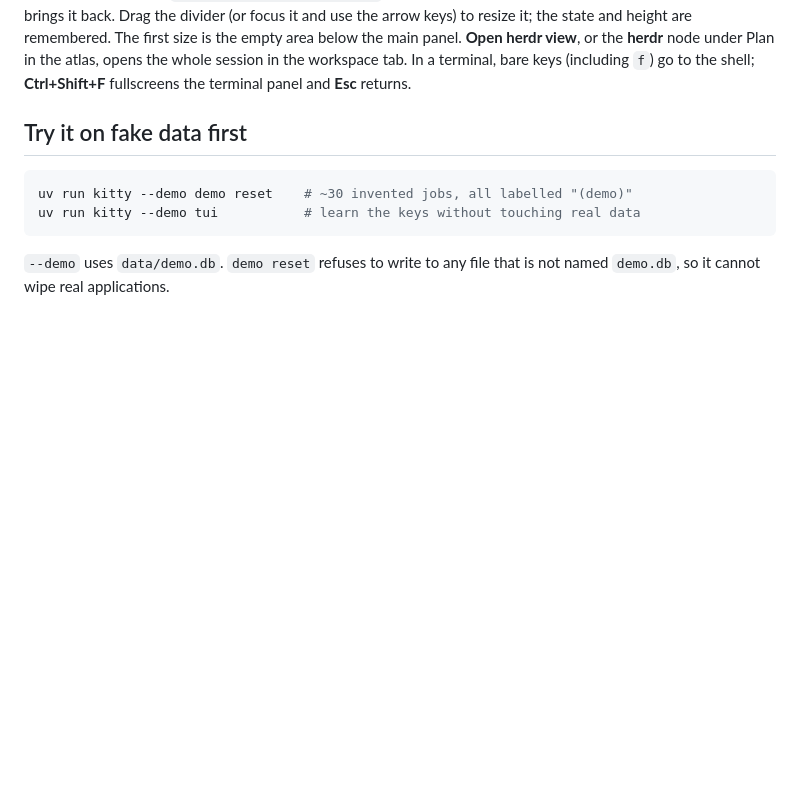
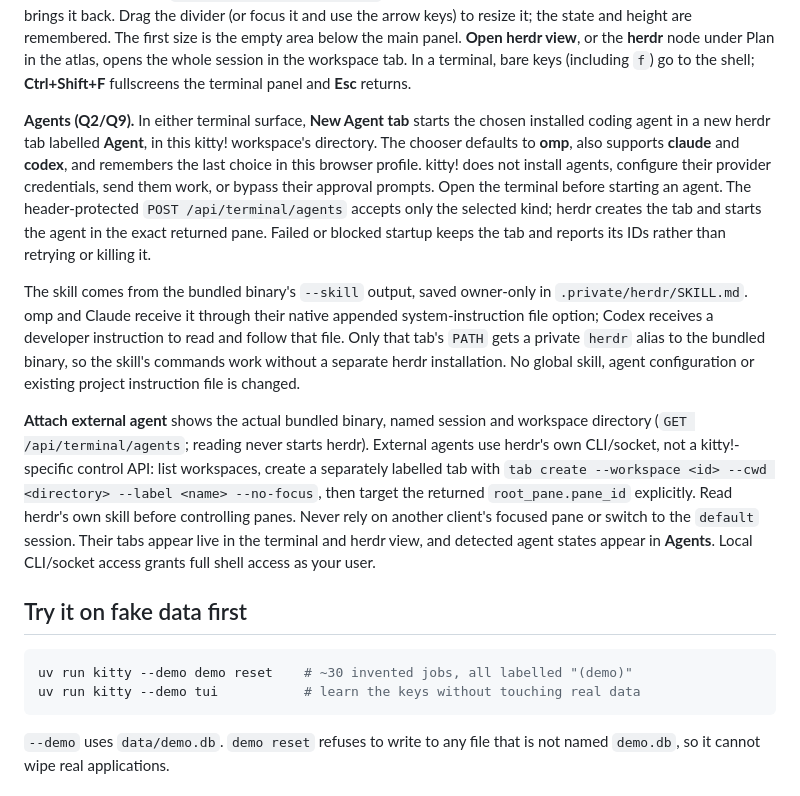
Before and after one commit to ZacharySF/kitty, a Markdown page: README.md, the part around the change. Rendered like a GitHub page; blank space fills up the shorter version.

Commit message:
Agent tabs: omp default internal Agent, labelled external agents, live activity states (Q2, Q9)

```diff
--- a/README.md
+++ b/README.md
@@ -129,6 +129,33 @@ below the main panel. **Open herdr view**, or the **herdr** node under Plan in t
 atlas, opens the whole session in the workspace tab. In a terminal, bare keys
 (including `f`) go to the shell; **Ctrl+Shift+F** fullscreens the terminal panel and
 **Esc** returns.
+
+**Agents (Q2/Q9).** In either terminal surface, **New Agent tab** starts the chosen
+installed coding agent in a new herdr tab labelled **Agent**, in this kitty!
+workspace's directory. The chooser defaults to **omp**, also supports **claude**
+and **codex**, and remembers the last choice in this browser profile. kitty! does
+not install agents, configure their provider credentials, send them work, or
+bypass their approval prompts. Open the terminal before starting an agent.
+The header-protected `POST /api/terminal/agents` accepts only the selected kind;
+herdr creates the tab and starts the agent in the exact returned pane. Failed or
+blocked startup keeps the tab and reports its IDs rather than retrying or killing it.
+
+The skill comes from the bundled binary's `--skill` output, saved owner-only in
+`.private/herdr/SKILL.md`. omp and Claude receive it through their native appended
+system-instruction file option; Codex receives a developer instruction to read and
+follow that file. Only that tab's `PATH` gets a private `herdr` alias to the bundled
+binary, so the skill's commands work without a separate herdr installation. No
+global skill, agent configuration or existing project instruction file is changed.
+
+**Attach external agent** shows the actual bundled binary, named session and
+workspace directory (`GET /api/terminal/agents`; reading never starts herdr).
+External agents use herdr's own CLI/socket, not a kitty!-specific control API:
+list workspaces, create a separately labelled tab with `tab create --workspace
+<id> --cwd <directory> --label <name> --no-focus`, then target the returned
+`root_pane.pane_id` explicitly. Read herdr's own skill before controlling panes.
+Never rely on another client's focused pane or switch to the `default` session.
+Their tabs appear live in the terminal and herdr view, and detected agent states
+appear in **Agents**. Local CLI/socket access grants full shell access as your user.
 
 
 ## Try it on fake data first
```
Also changed, not shown: docs/SPEC.md (+8 -0 lines), docs/screenshots/kitty-agents/02-agent-chooser.png (added), docs/screenshots/kitty-agents/03-agent-tab-running-omp.png (added), docs/screenshots/kitty-agents/04-external-attach-instructions.png (added), docs/screenshots/kitty-agents/05-external-tab-visible.png (added), docs/screenshots/kitty-agents/06-activity-strip.png (added), docs/screenshots/kitty-agents/07-herdr-view-agent-tabs.png (added), 8 other files.
